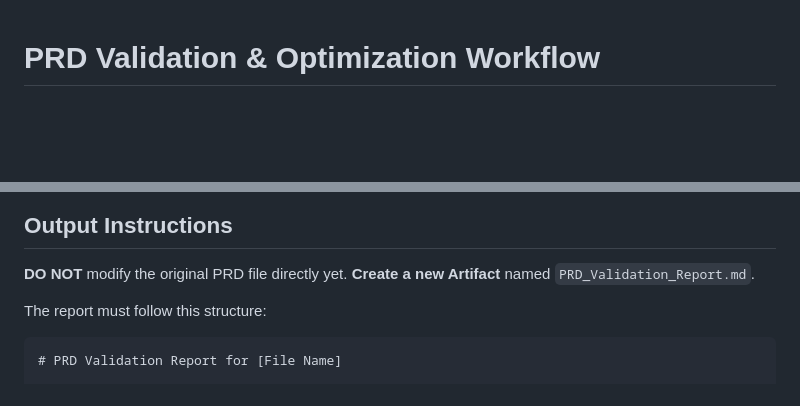
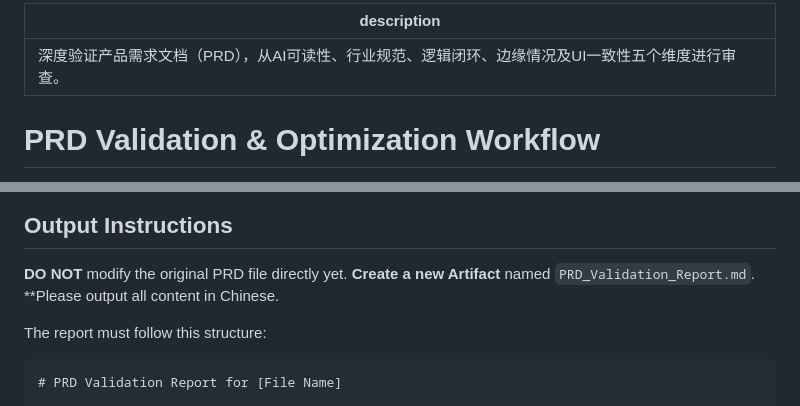
Before and after one commit to jokemon/antiPM-Workflow, a Markdown page: .agent/workflows/validate-prd.md, 2 parts joined by grey strips. Rendered like a GitHub page; blank space fills up the shorter version.

Commit message:
Move validate-prd.md to .agent/workflows

```diff
--- a/.agent/workflows/validate-prd.md
+++ b/.agent/workflows/validate-prd.md
@@ -1,3 +1,7 @@
+---
+description: 深度验证产品需求文档（PRD），从AI可读性、行业规范、逻辑闭环、边缘情况及UI一致性五个维度进行审查。
+---
+
 # PRD Validation & Optimization Workflow
 
 You are an expert **Product Manager** and **AI Solutions Architect**. Your goal is to review the currently open Product Requirement Document (PRD) and generate a comprehensive validation report.
@@ -67,6 +71,7 @@ Verify if the described UI matches the functional logic.
 
 **DO NOT** modify the original PRD file directly yet.
 **Create a new Artifact** named `PRD_Validation_Report.md`.
+\*\*Please output all content in Chinese.
 
 The report must follow this structure:
 
```
Also changed, not shown: validate-prd.md (deleted, +0 -105 lines).
